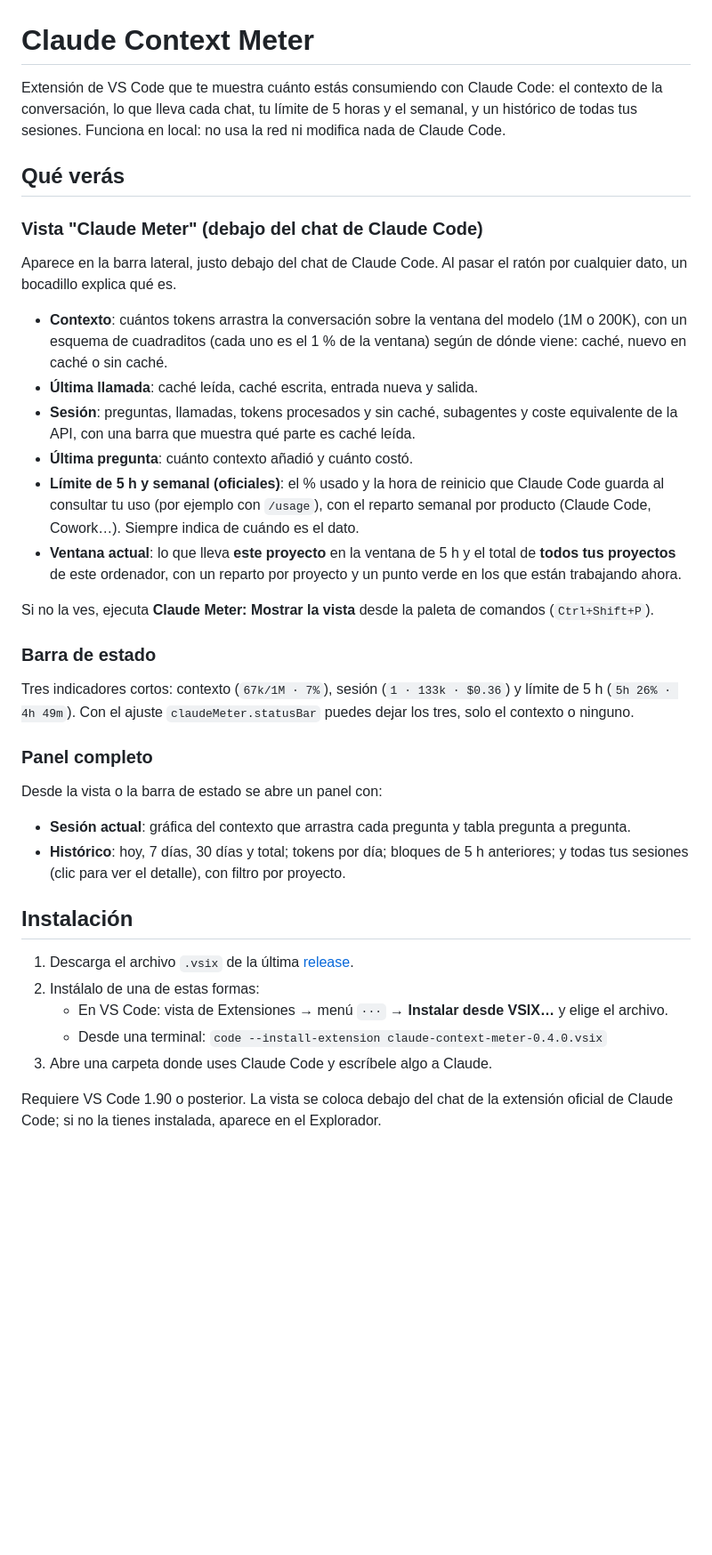
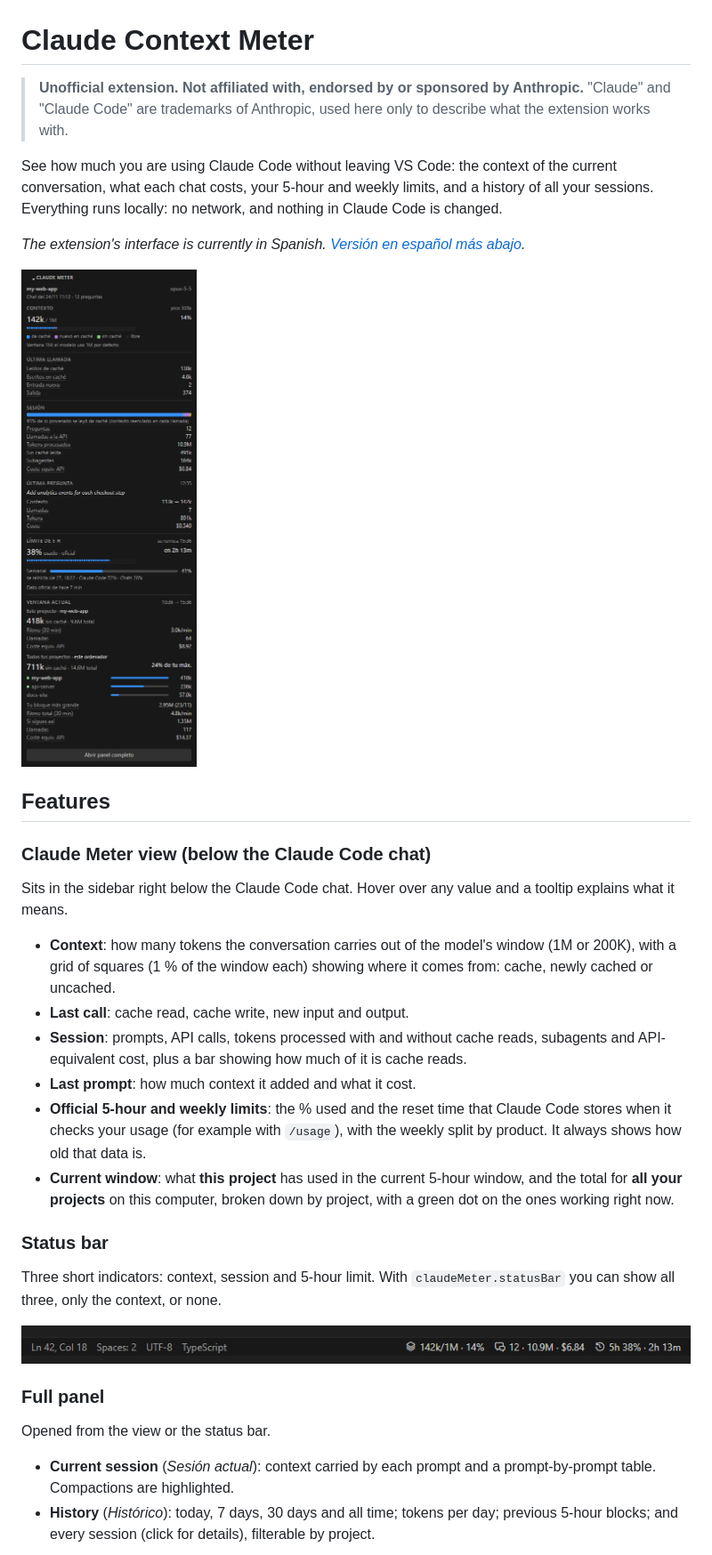
Before and after one commit to ManuelCebreiro/claude_context_meter, a Markdown page: README.md, the part around one of its changes. Shown at 89% size. GitHub-like rendering; pictures changed too: images/status-bar.png (added), images/view.png (added); blank space fills up the shorter version.

Commit message:
Icono, README en inglés con capturas y aviso de extensión no oficial

```diff
--- a/README.md
+++ b/README.md
@@ -1,40 +1,36 @@
 # Claude Context Meter
 
-Extensión de VS Code que te muestra cuánto estás consumiendo con Claude Code: el contexto de la conversación, lo que lleva cada chat, tu límite de 5 horas y el semanal, y un histórico de todas tus sesiones. Funciona en local: no usa la red ni modifica nada de Claude Code.
+> **Unofficial extension. Not affiliated with, endorsed by or sponsored by Anthropic.** "Claude" and "Claude Code" are trademarks of Anthropic, used here only to describe what the extension works with.
 
-## Qué verás
+See how much you are using Claude Code without leaving VS Code: the context of the current conversation, what each chat costs, your 5-hour and weekly limits, and a history of all your sessions. Everything runs locally: no network, and nothing in Claude Code is changed.
 
-### Vista "Claude Meter" (debajo del chat de Claude Code)
+*The extension's interface is currently in Spanish. [Versión en español más abajo](#español).*
 
-Aparece en la barra lateral, justo debajo del chat de Claude Code. Al pasar el ratón por cualquier dato, un bocadillo explica qué es.
+![Claude Meter view below the Claude Code chat](images/view.png)
 
-- **Contexto**: cuántos tokens arrastra la conversación sobre la ventana del modelo (1M o 200K), con un esquema de cuadraditos (cada uno es el 1 % de la ventana) según de dónde viene: caché, nuevo en caché o sin caché.
-- **Última llamada**: caché leída, caché escrita, entrada nueva y salida.
-- **Sesión**: preguntas, llamadas, tokens procesados y sin caché, subagentes y coste equivalente de la API, con una barra que muestra qué parte es caché leída.
-- **Última pregunta**: cuánto contexto añadió y cuánto costó.
-- **Límite de 5 h y semanal (oficiales)**: el % usado y la hora de reinicio que Claude Code guarda al consultar tu uso (por ejemplo con `/usage`), con el reparto semanal por producto (Claude Code, Cowork…). Siempre indica de cuándo es el dato.
-- **Ventana actual**: lo que lleva **este proyecto** en la ventana de 5 h y el total de **todos tus proyectos** de este ordenador, con un reparto por proyecto y un punto verde en los que están trabajando ahora.
+## Features
 
-Si no la ves, ejecuta **Claude Meter: Mostrar la vista** desde la paleta de comandos (`Ctrl+Shift+P`).
+### Claude Meter view (below the Claude Code chat)
 
-### Barra de estado
+Sits in the sidebar right below the Claude Code chat. Hover over any value and a tooltip explains what it means.
 
-Tres indicadores cortos: contexto (`67k/1M · 7%`), sesión (`1 · 133k · $0.36`) y límite de 5 h (`5h 26% · 4h 49m`). Con el ajuste `claudeMeter.statusBar` puedes dejar los tres, solo el contexto o ninguno.
+- **Context**: how many tokens the conversation carries out of the model's window (1M or 200K), with a grid of squares (1 % of the window each) showing where it comes from: cache, newly cached or uncached.
+- **Last call**: cache read, cache write, new input and output.
+- **Session**: prompts, API calls, tokens processed with and without cache reads, subagents and API-equivalent cost, plus a bar showing how much of it is cache reads.
+- **Last prompt**: how much context it added and what it cost.
+- **Official 5-hour and weekly limits**: the % used and the reset time that Claude Code stores when it checks your usage (for example with `/usage`), with the weekly split by product. It always shows how old that data is.
+- **Current window**: what **this project** has used in the current 5-hour window, and the total for **all your projects** on this computer, broken down by project, with a green dot on the ones working right now.
 
-### Panel completo
+### Status bar
 
-Desde la vista o la barra de estado se abre un panel con:
+Three short indicators: context, session and 5-hour limit. With `claudeMeter.statusBar` you can show all three, only the context, or none.
 
-- **Sesión actual**: gráfica del contexto que arrastra cada pregunta y tabla pregunta a pregunta.
-- **Histórico**: hoy, 7 días, 30 días y total; tokens por día; bloques de 5 h anteriores; y todas tus sesiones (clic para ver el detalle), con filtro por proyecto.
+![Status bar indicators](images/status-bar.png)
 
-## Instalación
+### Full panel
 
-1. Descarga el archivo `.vsix` de la última [release](https://github.com/ManuelCebreiro/claude_context_meter/releases).
-2. Instálalo de una de estas formas:
-   - En VS Code: vista de Extensiones → menú `···` → **Instalar desde VSIX…** y elige el archivo.
-   - Desde una terminal: `code --install-extension claude-context-meter-0.4.0.vsix`
-3. Abre una carpeta donde uses Claude Code y escríbele algo a Claude.
+Opened from the view or the status bar.
 
-Requiere VS Code 1.90 o posterior. La vista se coloca debajo del chat de la extensión oficial de Claude Code; si no la tienes instalada, aparece en el Explorador.
+- **Current session** (*Sesión actual*): context carried by each prompt and a prompt-by-prompt table. Compactions are highlighted.
+- **History** (*Histórico*): today, 7 days, 30 days and all time; tokens per day; previous 5-hour blocks; and every session (click for details), filterable by project.
 
```
Also changed, not shown: other parts of README.md (+55 -25 lines), CLAUDE.md (+2 -0 lines), images/panel-history.png (added), images/panel-session.png (added), media/icon.png (added), 3 other files.
